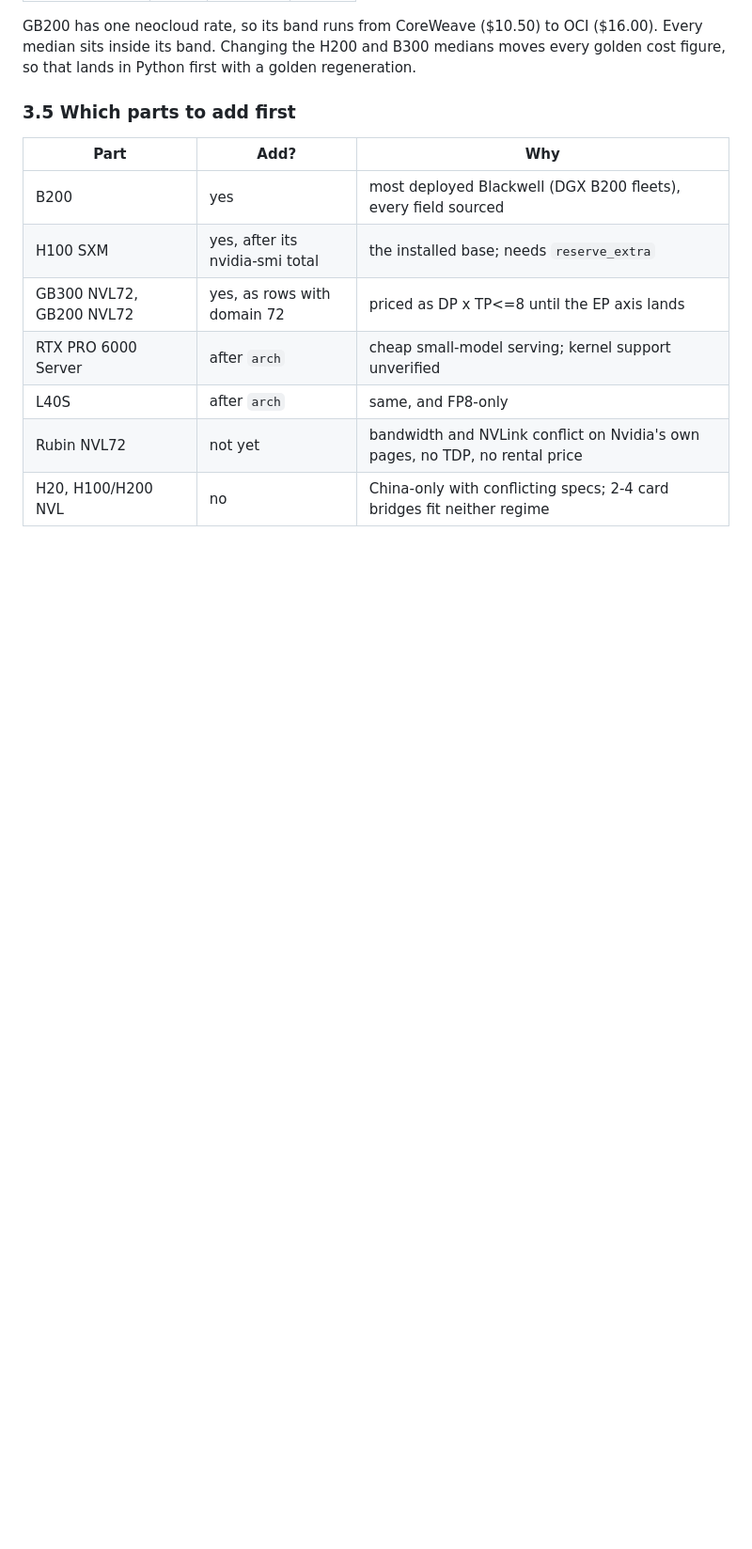
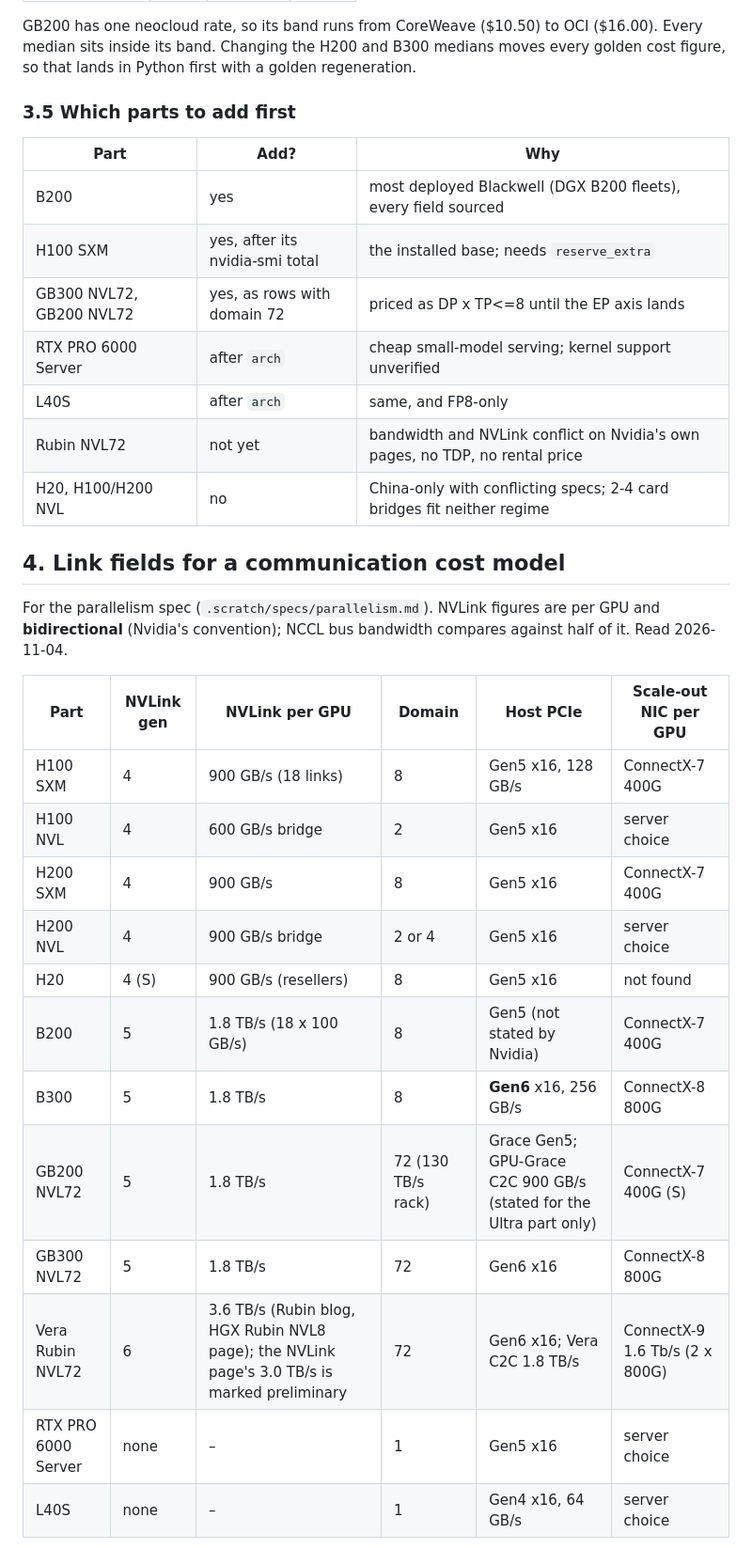
Before and after one commit to T0mSIlver/working-set, a Markdown page: research/gpu_catalogue.md, the part around one of its changes. Shown at 94% size. Drawn GitHub-style; blank space fills up the shorter version.

Commit message:
Add the interconnect fields and measured collectives to the GPU catalogue

```diff
--- a/research/gpu_catalogue.md
+++ b/research/gpu_catalogue.md
@@ -270,3 +270,25 @@ golden regeneration.
 | L40S | after `arch` | same, and FP8-only |
 | Rubin NVL72 | not yet | bandwidth and NVLink conflict on Nvidia's own pages, no TDP, no rental price |
 | H20, H100/H200 NVL | no | China-only with conflicting specs; 2-4 card bridges fit neither regime |
+
+## 4. Link fields for a communication cost model
+
+For the parallelism spec (`.scratch/specs/parallelism.md`). NVLink figures
+are per GPU and **bidirectional** (Nvidia's convention); NCCL bus bandwidth
+compares against half of it. Read 2026-11-04.
+
+| Part | NVLink gen | NVLink per GPU | Domain | Host PCIe | Scale-out NIC per GPU |
+|---|---|---|---|---|---|
+| H100 SXM | 4 | 900 GB/s (18 links) | 8 | Gen5 x16, 128 GB/s | ConnectX-7 400G |
+| H100 NVL | 4 | 600 GB/s bridge | 2 | Gen5 x16 | server choice |
+| H200 SXM | 4 | 900 GB/s | 8 | Gen5 x16 | ConnectX-7 400G |
+| H200 NVL | 4 | 900 GB/s bridge | 2 or 4 | Gen5 x16 | server choice |
+| H20 | 4 (S) | 900 GB/s (resellers) | 8 | Gen5 x16 | not found |
+| B200 | 5 | 1.8 TB/s (18 x 100 GB/s) | 8 | Gen5 (not stated by Nvidia) | ConnectX-7 400G |
+| B300 | 5 | 1.8 TB/s | 8 | **Gen6** x16, 256 GB/s | ConnectX-8 800G |
+| GB200 NVL72 | 5 | 1.8 TB/s | 72 (130 TB/s rack) | Grace Gen5; GPU-Grace C2C 900 GB/s (stated for the Ultra part only) | ConnectX-7 400G (S) |
+| GB300 NVL72 | 5 | 1.8 TB/s | 72 | Gen6 x16 | ConnectX-8 800G |
+| Vera Rubin NVL72 | 6 | 3.6 TB/s (Rubin blog, HGX Rubin NVL8 page); the NVLink page's 3.0 TB/s is marked preliminary | 72 | Gen6 x16; Vera C2C 1.8 TB/s | ConnectX-9 1.6 Tb/s (2 x 800G) |
+| RTX PRO 6000 Server | none | – | 1 | Gen5 x16 | server choice |
+| L40S | none | – | 1 | Gen4 x16, 64 GB/s | server choice |
+
```
Also changed, not shown: other parts of research/gpu_catalogue.md (+42 -0 lines).
